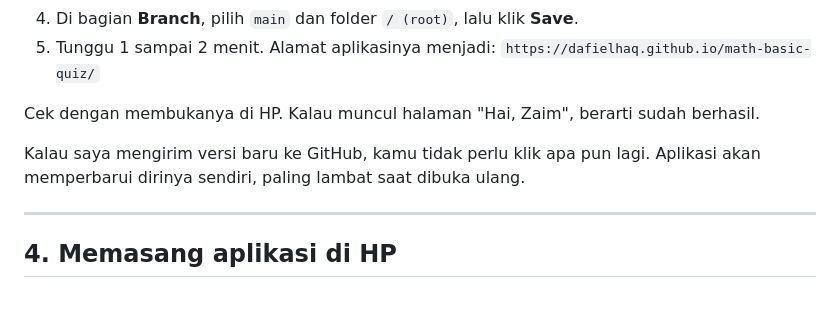
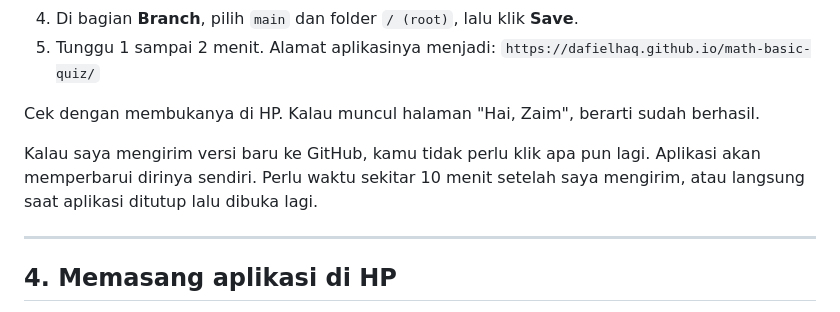
Before and after one commit to dafielhaq/math-basic-quiz, a Markdown page: docs/panduan-tutor.md, the part around the change. GitHub-like rendering.

Commit message:
Guide: how fast an app update reaches the phone

```diff
--- a/docs/panduan-tutor.md
+++ b/docs/panduan-tutor.md
@@ -73,7 +73,7 @@ Repo: [dafielhaq/math-basic-quiz](https://github.com/dafielhaq/math-basic-quiz)
 
 Cek dengan membukanya di HP. Kalau muncul halaman "Hai, Zaim", berarti sudah berhasil.
 
-Kalau saya mengirim versi baru ke GitHub, kamu tidak perlu klik apa pun lagi. Aplikasi akan memperbarui dirinya sendiri, paling lambat saat dibuka ulang.
+Kalau saya mengirim versi baru ke GitHub, kamu tidak perlu klik apa pun lagi. Aplikasi akan memperbarui dirinya sendiri. Perlu waktu sekitar 10 menit setelah saya mengirim, atau langsung saat aplikasi ditutup lalu dibuka lagi.
 
 ---
 
```
